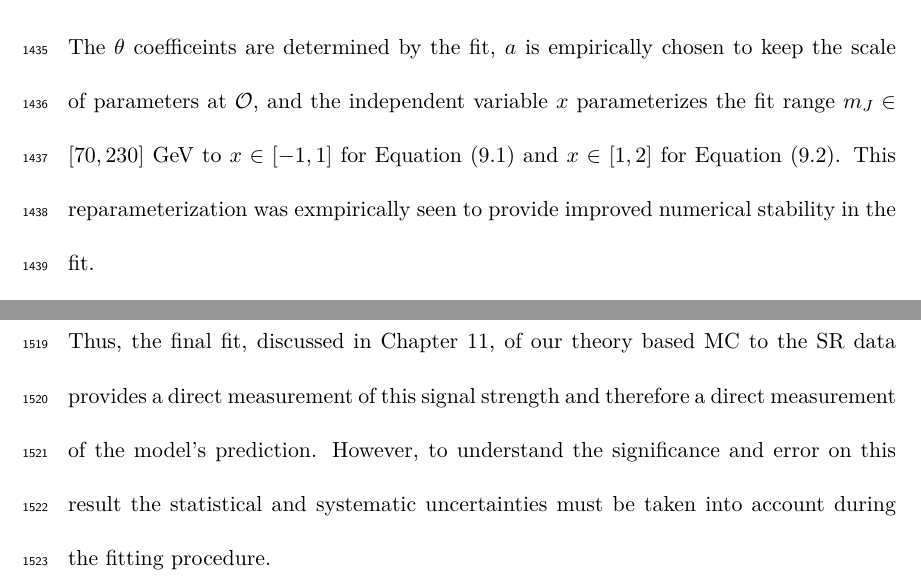
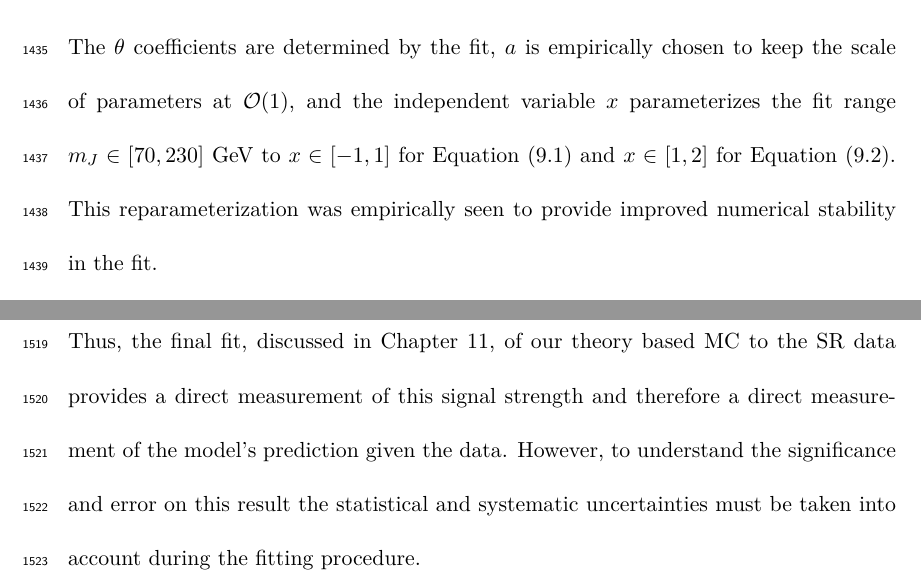
Before and after one commit to jpasner/thesis, a LaTeX thesis (pasner_thesis.tex, which reads chapters/backgrounds/qcd.tex, chapters/systematics/summary.tex): two parts of pages 123 and 128 of 148, joined at a grey line, cut so that both start at the same text. Compiled offline with XeLaTeX; a LaTeX package or settings file that is missing is left out.

Commit message:
Spelling errors

```diff
--- a/chapters/backgrounds/qcd.tex
+++ b/chapters/backgrounds/qcd.tex
@@ -31,12 +31,12 @@ and the alternative model, the Formal Laurent series,
 f_{n} \left(x \middle|\,\vec{\theta}\right) = a \sum_{i=0}^{n} \frac{\theta_{i}}{x^{i+1}}, \quad a=10^{5},\,x = \frac{m_{J} + 90~\GeV}{160~\GeV}.
 \end{equation}
 
-The $\theta$ coefficeints are determined by the fit, $a$ is empirically chosen
-to keep the scale of parameters at $\mathcal{O}$, and the independent variable
-$x$ parameterizes the fit range $m_{J}\in[70,230]$ GeV to $x\in[-1,1]$ for
-\Cref{sec:background:polynomial} and $x\in[1,2]$ for \Cref{sec:background:laurent}.
-This reparameterization was exmpirically seen to provide improved numerical
-stability in the fit.
+The $\theta$ coefficients are determined by the fit, $a$ is empirically chosen
+to keep the scale of parameters at $\mathcal{O}(1)$, and the independent
+variable $x$ parameterizes the fit range $m_{J}\in[70,230]$ GeV to $x\in[-1,1]$
+for \Cref{sec:background:polynomial} and $x\in[1,2]$ for
+\Cref{sec:background:laurent}.  This reparameterization was empirically seen to
+provide improved numerical stability in the fit.
 
 Both functions are tested on a random $\text{CR}_{\text{QCD}}$ slice to
 determine the minimum number of model parameters needed to describe the shape
--- a/chapters/systematics/summary.tex
+++ b/chapters/systematics/summary.tex
@@ -5,9 +5,9 @@ the cross section times branching fraction that is predicted by the signal
 hypothesis being considered.  Thus, the final fit, discussed in
 \Cref{chap:fit}, of our theory based MC to the SR data provides a direct
 measurement of this signal strength and therefore a direct measurement of the
-model's prediction. However, to understand the significance and error on this
-result the statistical and systematic uncertainties must be taken into account
-during the fitting procedure.
+model's prediction given the data. However, to understand the significance and
+error on this result the statistical and systematic uncertainties must be taken
+into account during the fitting procedure.
 
 To get a sense of the the individual impact of each systematic on the total
 uncertainty for the measurement of $\mu_{s}$, the following ad hoc comparison
```
Also changed, not shown: chapters/systematics/qcd_modeling.tex (+3 -3 lines), chapters/backgrounds/qcd.tex (6 more changed lines).
